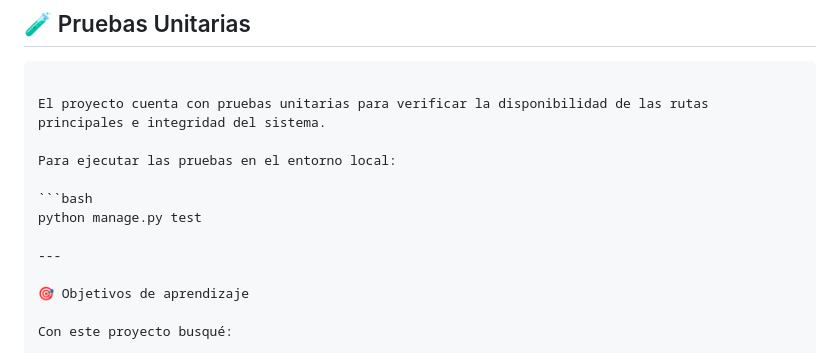
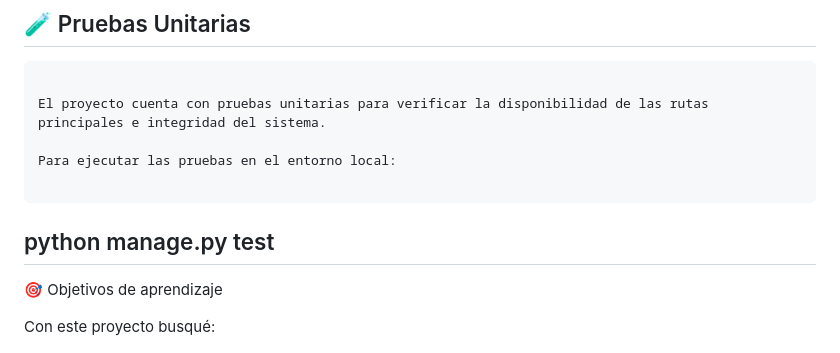
Before and after one commit to elbaneira/DjangoWebApp-, a Markdown page: README.md, the part around one of its changes. Drawn GitHub-style.

Commit message:
Update README.md
Mejorando formato

````diff
--- a/README.md
+++ b/README.md
@@ -166,9 +166,8 @@ El proyecto cuenta con pruebas unitarias para verificar la disponibilidad de las
 
 Para ejecutar las pruebas en el entorno local:
 
-```bash
+```
 python manage.py test
-
 ---
 
 🎯 Objetivos de aprendizaje
````
Also changed, not shown: other parts of README.md (+2 -0 lines).
